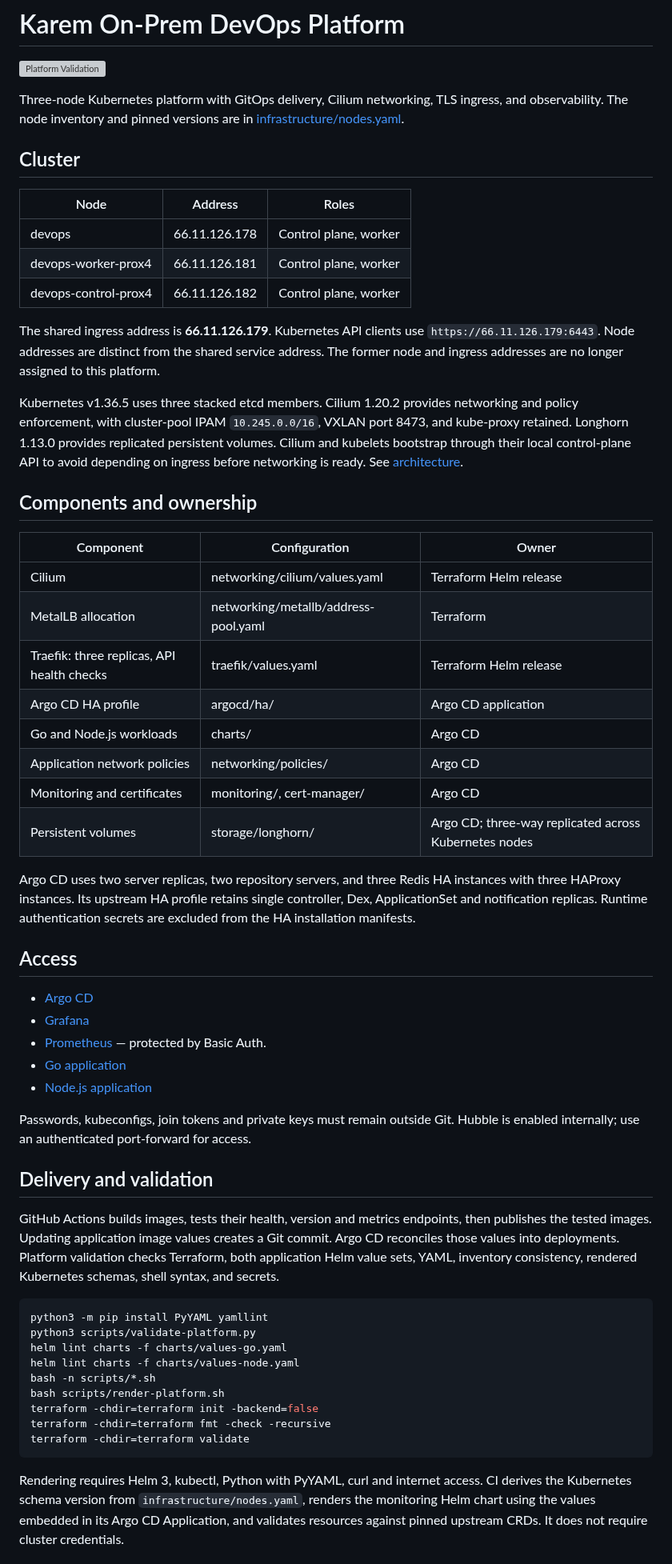
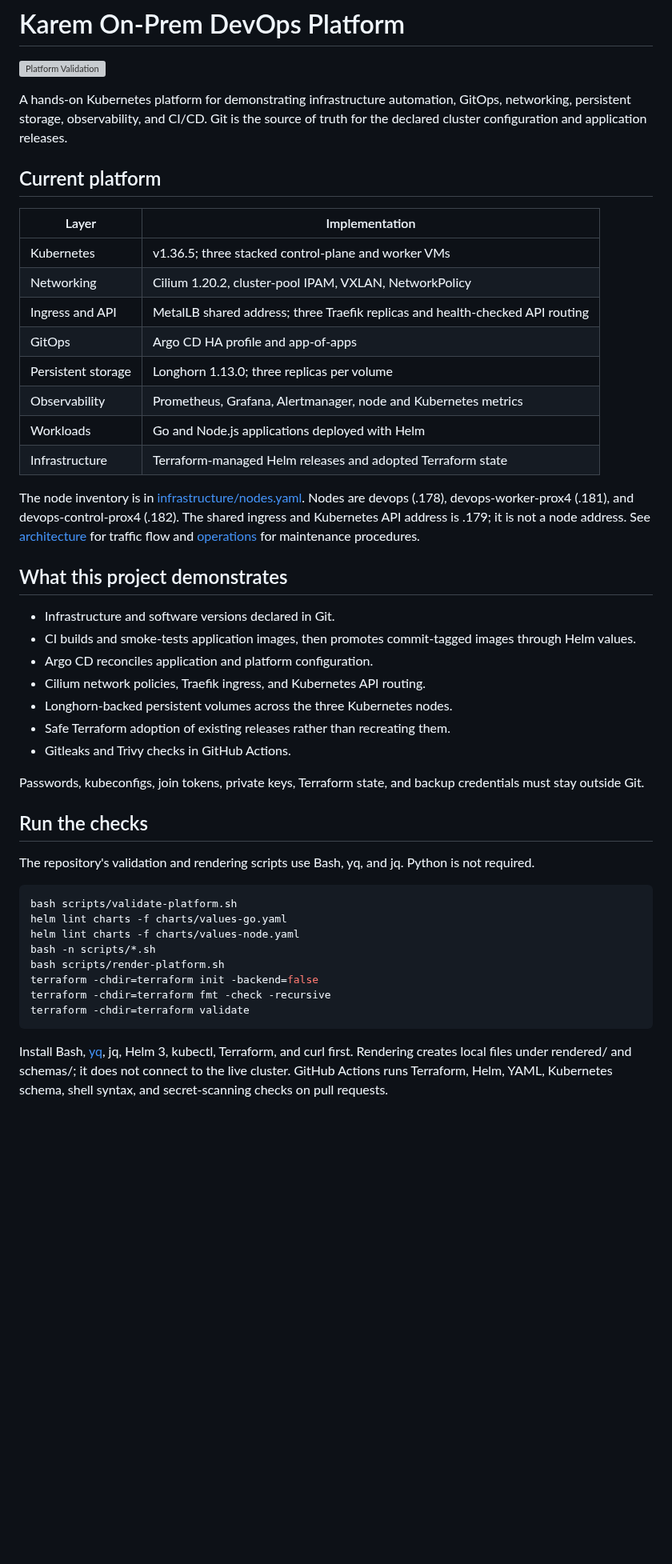
Before and after one commit to egyhaty/karm-devops, a Markdown page: README.md, the part around one of its changes. Shown at 80% size. GitHub-like rendering; blank space fills up the shorter version; grey boxes are pictures that could not be loaded.

Commit message:
Refresh README and document Bash tooling

````diff
--- a/README.md
+++ b/README.md
@@ -2,52 +2,41 @@
 
 [![Platform Validation](https://github.com/egyhaty/karm-devops/actions/workflows/platform-validation.yml/badge.svg)](https://github.com/egyhaty/karm-devops/actions/workflows/platform-validation.yml)
 
-Three-node Kubernetes platform with GitOps delivery, Cilium networking, TLS ingress, and observability. The node inventory and pinned versions are in [infrastructure/nodes.yaml](infrastructure/nodes.yaml).
+A hands-on Kubernetes platform for demonstrating infrastructure automation, GitOps, networking, persistent storage, observability, and CI/CD. Git is the source of truth for the declared cluster configuration and application releases.
 
-## Cluster
+## Current platform
 
-| Node | Address | Roles |
-| --- | --- | --- |
-| devops | 66.11.126.178 | Control plane, worker |
-| devops-worker-prox4 | 66.11.126.181 | Control plane, worker |
-| devops-control-prox4 | 66.11.126.182 | Control plane, worker |
+| Layer | Implementation |
+| --- | --- |
+| Kubernetes | v1.36.5; three stacked control-plane and worker VMs |
+| Networking | Cilium 1.20.2, cluster-pool IPAM, VXLAN, NetworkPolicy |
+| Ingress and API | MetalLB shared address; three Traefik replicas and health-checked API routing |
+| GitOps | Argo CD HA profile and app-of-apps |
+| Persistent storage | Longhorn 1.13.0; three replicas per volume |
+| Observability | Prometheus, Grafana, Alertmanager, node and Kubernetes metrics |
+| Workloads | Go and Node.js applications deployed with Helm |
+| Infrastructure | Terraform-managed Helm releases and adopted Terraform state |
 
-The shared ingress address is **66.11.126.179**. Kubernetes API clients use `https://66.11.126.179:6443`. Node addresses are distinct from the shared service address. The former node and ingress addresses are no longer assigned to this platform.
+The node inventory is in [infrastructure/nodes.yaml](infrastructure/nodes.yaml). Nodes are devops (.178), devops-worker-prox4 (.181), and devops-control-prox4 (.182). The shared ingress and Kubernetes API address is .179; it is not a node address. See [architecture](docs/architecture.md) for traffic flow and [operations](docs/operations.md) for maintenance procedures.
 
-Kubernetes v1.36.5 uses three stacked etcd members. Cilium 1.20.2 provides networking and policy enforcement, with cluster-pool IPAM `10.245.0.0/16`, VXLAN port 8473, and kube-proxy retained. Longhorn 1.13.0 provides replicated persistent volumes. Cilium and kubelets bootstrap through their local control-plane API to avoid depending on ingress before networking is ready. See [architecture](docs/architecture.md).
+## What this project demonstrates
 
-## Components and ownership
+- Infrastructure and software versions declared in Git.
+- CI builds and smoke-tests application images, then promotes commit-tagged images through Helm values.
+- Argo CD reconciles application and platform configuration.
+- Cilium network policies, Traefik ingress, and Kubernetes API routing.
+- Longhorn-backed persistent volumes across the three Kubernetes nodes.
+- Safe Terraform adoption of existing releases rather than recreating them.
+- Gitleaks and Trivy checks in GitHub Actions.
 
-| Component | Configuration | Owner |
-| --- | --- | --- |
-| Cilium | networking/cilium/values.yaml | Terraform Helm release |
-| MetalLB allocation | networking/metallb/address-pool.yaml | Terraform |
-| Traefik: three replicas, API health checks | traefik/values.yaml | Terraform Helm release |
-| Argo CD HA profile | argocd/ha/ | Argo CD application |
-| Go and Node.js workloads | charts/ | Argo CD |
-| Application network policies | networking/policies/ | Argo CD |
-| Monitoring and certificates | monitoring/, cert-manager/ | Argo CD |
-| Persistent volumes | storage/longhorn/ | Argo CD; three-way replicated across Kubernetes nodes |
+Passwords, kubeconfigs, join tokens, private keys, Terraform state, and backup credentials must stay outside Git.
 
-Argo CD uses two server replicas, two repository servers, and three Redis HA instances with three HAProxy instances. Its upstream HA profile retains single controller, Dex, ApplicationSet and notification replicas. Runtime authentication secrets are excluded from the HA installation manifests.
+## Run the checks
 
-## Access
+The repository's validation and rendering scripts use Bash, yq, and jq. Python is not required.
 
-- [Argo CD](https://argocd.murabba.net/)
-- [Grafana](https://grafana.murabba.net/)
-- [Prometheus](https://prometheus.murabba.net/) — protected by Basic Auth.
-- [Go application](https://go.murabba.net/)
-- [Node.js application](https://node.murabba.net/)
-
-Passwords, kubeconfigs, join tokens and private keys must remain outside Git. Hubble is enabled internally; use an authenticated port-forward for access.
-
-## Delivery and validation
-
-GitHub Actions builds images, tests their health, version and metrics endpoints, then publishes the tested images. Updating application image values creates a Git commit. Argo CD reconciles those values into deployments. Platform validation checks Terraform, both application Helm value sets, YAML, inventory consistency, rendered Kubernetes schemas, shell syntax, and secrets.
-
-```bash
-python3 -m pip install PyYAML yamllint
-python3 scripts/validate-platform.py
+~~~bash
+bash scripts/validate-platform.sh
 helm lint charts -f charts/values-go.yaml
 helm lint charts -f charts/values-node.yaml
 bash -n scripts/*.sh
@@ -55,7 +44,7 @@ bash scripts/render-platform.sh
 terraform -chdir=terraform init -backend=false
 terraform -chdir=terraform fmt -check -recursive
 terraform -chdir=terraform validate
-```
+~~~
 
-Rendering requires Helm 3, kubectl, Python with PyYAML, curl and internet access. CI derives the Kubernetes schema version from `infrastructure/nodes.yaml`, renders the monitoring Helm chart using the values embedded in its Argo CD Application, and validates resources against pinned upstream CRDs. It does not require cluster credentials.
+Install Bash, [yq](https://github.com/mikefarah/yq), jq, Helm 3, kubectl, Terraform, and curl first. Rendering creates local files under rendered/ and schemas/; it does not connect to the live cluster. GitHub Actions runs Terraform, Helm, YAML, Kubernetes schema, shell syntax, and secret-scanning checks on pull requests.
 
````
Also changed, not shown: other parts of README.md (+15 -6 lines).
